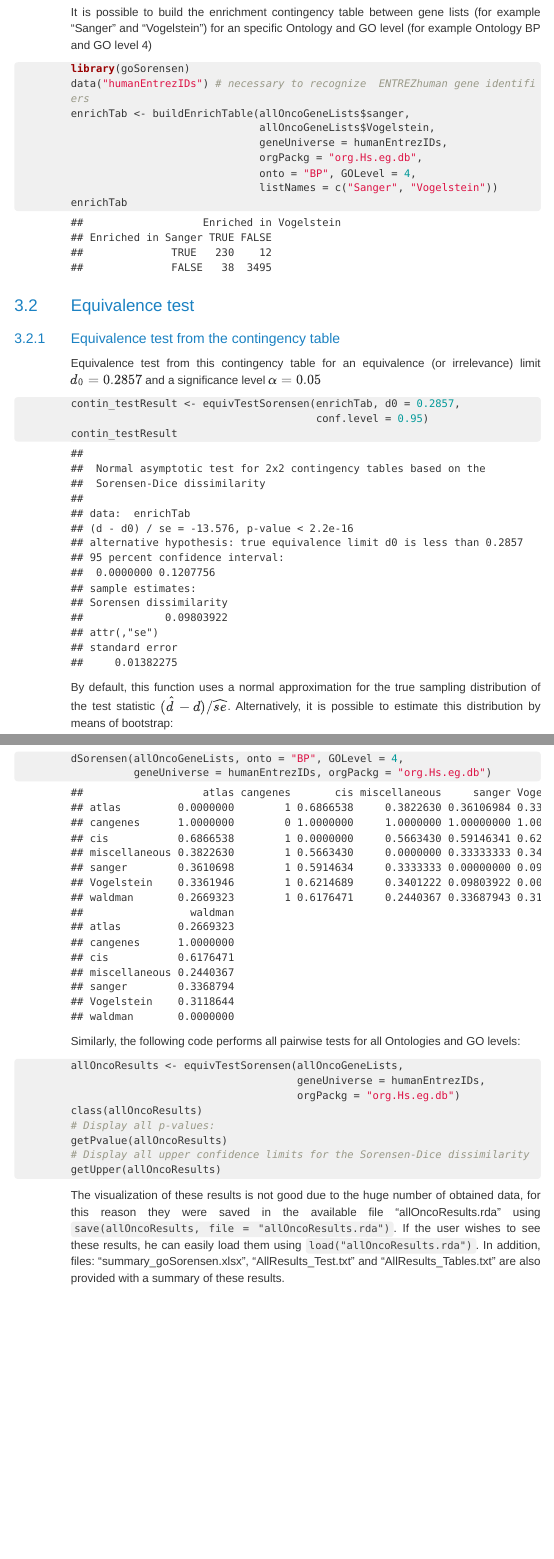
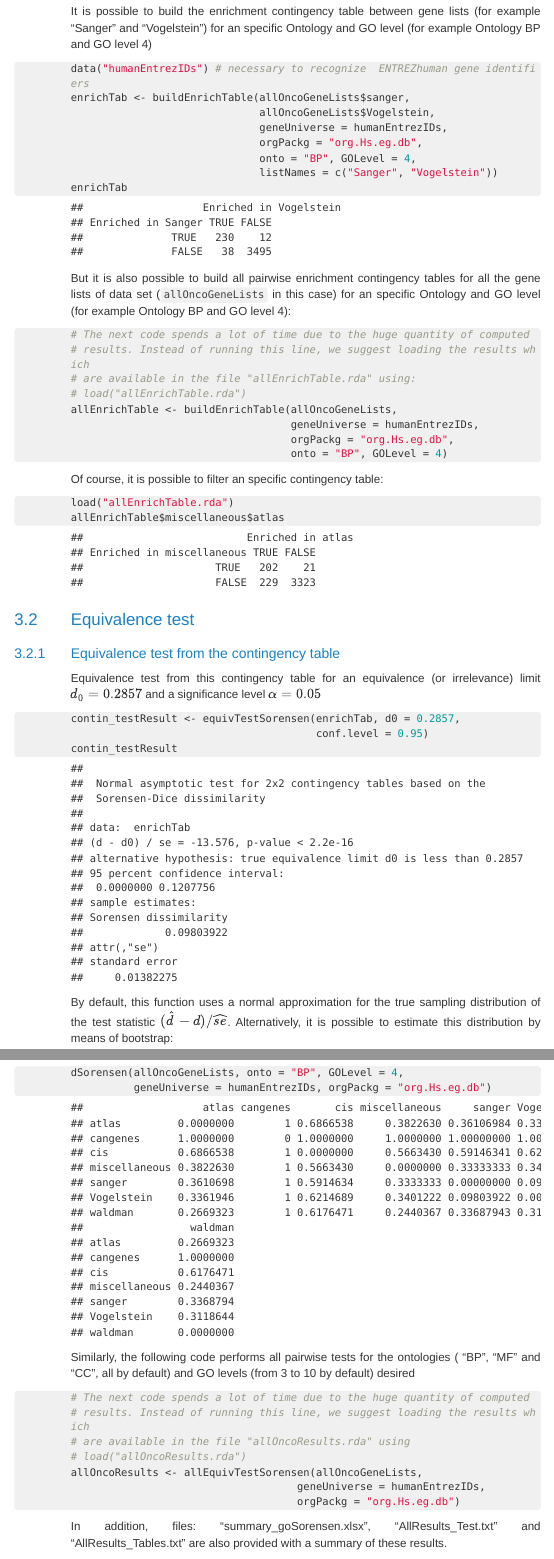
Before and after one commit to pablof1988/goSorensenSupplementary, an R Markdown document (goSorensenPackage_example.Rmd): the page in a window 1100 px wide, from 1280 px down before the commit and from 1340 px down after it, so that both start at the same text, and a second part further down, joined at a grey line. The pictures show the output file goSorensenPackage_example.html that the author committed with the source, opened offline; menus at the side of the page are left out; long lines of code are wrapped.

Commit message:
add AllTables

````diff
--- a/goSorensenPackage_example.Rmd
+++ b/goSorensenPackage_example.Rmd
@@ -69,7 +73,6 @@ sapply(allOncoGeneLists, length)
 It is possible to build the enrichment contingency table between gene lists (for example "Sanger" and "Vogelstein") for an specific Ontology and GO level (for example Ontology BP and GO level 4)
 
 ```{r, message=FALSE, warning=FALSE}
-library(goSorensen)
 data("humanEntrezIDs") # necessary to recognize  ENTREZhuman gene identifiers
 enrichTab <- buildEnrichTable(allOncoGeneLists$sanger,
                               allOncoGeneLists$Vogelstein,
@@ -78,6 +81,24 @@ enrichTab <- buildEnrichTable(allOncoGeneLists$sanger,
                               onto = "BP", GOLevel = 4,
                               listNames = c("Sanger", "Vogelstein"))
 enrichTab
+```
+
+But it is also possible to build all pairwise enrichment contingency tables for all the gene lists of data set (`allOncoGeneLists` in this case) for an specific Ontology and GO level (for example Ontology BP and GO level 4):
+```{r, eval=FALSE}
+# The next code spends a lot of time due to the huge quantity of computed
+# results. Instead of running this line, we suggest loading the results which
+# are available in the file "allEnrichTable.rda" using:
+# load("allEnrichTable.rda")
+allEnrichTable <- buildEnrichTable(allOncoGeneLists,
+                                   geneUniverse = humanEntrezIDs,
+                                   orgPackg = "org.Hs.eg.db",
+                                   onto = "BP", GOLevel = 4)
+```
+
+Of course, it is possible to filter an specific contingency table:
+```{r}
+load("allEnrichTable.rda")
+allEnrichTable$miscellaneous$atlas
 ```
 
 ## Equivalence test
@@ -172,18 +193,18 @@ dSorensen(allOncoGeneLists, onto = "BP", GOLevel = 4,
           geneUniverse = humanEntrezIDs, orgPackg = "org.Hs.eg.db")
 ```
 
-Similarly, the following code performs all pairwise tests for all Ontologies and GO levels:
+Similarly, the following code performs all pairwise tests for the  ontologies ( "BP", "MF" and "CC", all by default) and GO levels (from 3 to 10 by default) desired
+
 ```{r, eval=FALSE}
-allOncoResults <- equivTestSorensen(allOncoGeneLists,
+# The next code spends a lot of time due to the huge quantity of computed
+# results. Instead of running this line, we suggest loading the results which
+# are available in the file "allOncoResults.rda" using
+# load("allOncoResults.rda")
+allOncoResults <- allEquivTestSorensen(allOncoGeneLists,
                                     geneUniverse = humanEntrezIDs,
                                     orgPackg = "org.Hs.eg.db")
-class(allOncoResults)
-# Display all p-values:
-getPvalue(allOncoResults)
-# Display all upper confidence limits for the Sorensen-Dice dissimilarity
-getUpper(allOncoResults)
 ```
-The visualization of  these results is not good due to the huge number of  obtained data, for this reason they were saved in the available file "allOncoResults.rda" using  `save(allOncoResults, file = "allOncoResults.rda")`. If the user wishes to see these results, he can easily load them using `load("allOncoResults.rda")`. In addition, files: "summary_goSorensen.xlsx", "AllResults_Test.txt" and "AllResults_Tables.txt" are also provided with a summary of these results.
+In addition, files: "summary_goSorensen.xlsx", "AllResults_Test.txt" and "AllResults_Tables.txt" are also provided with a summary of these results.
 
 Remember that, it is possible to access to specific fields of interest for specifics Ontologies and GO levels, for example:
 ```{r}
````
Also changed, not shown: allEnrichTable.rda (added), goSorensenPackage_example.html, goSorensenPackage_example.Rmd (22 more changed lines).
